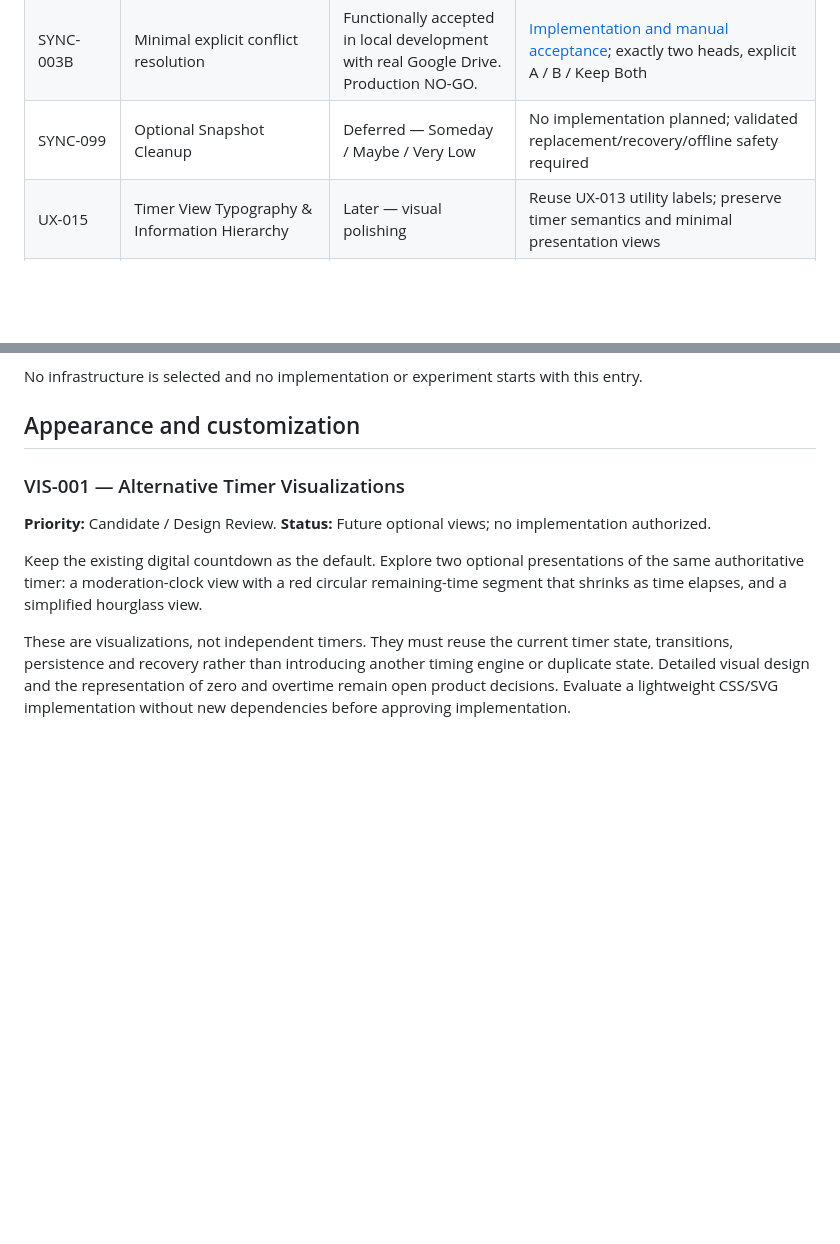
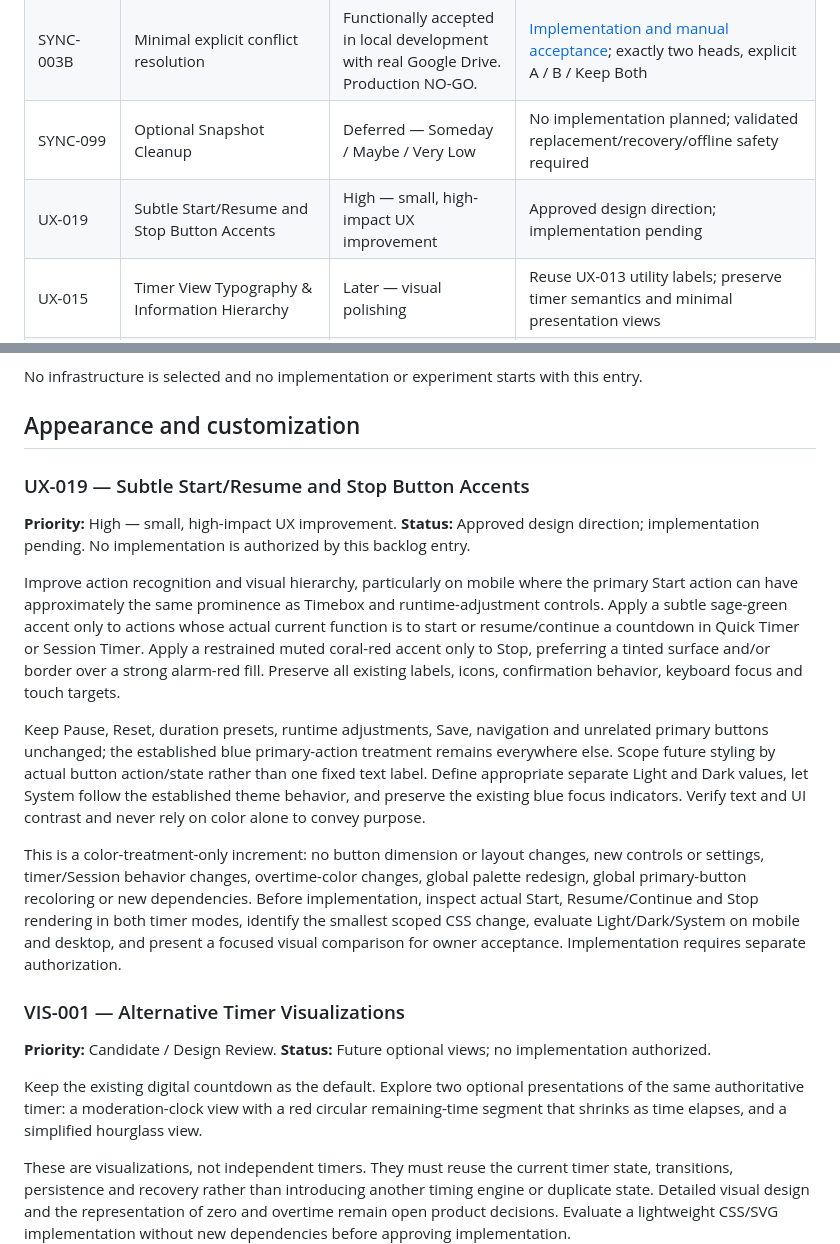
Before and after one commit to nox-vobiscum/easytimer, a Markdown page: docs/backlog.md, 2 parts joined by grey strips. Rendered like a GitHub page; blank space fills up the shorter version.

Commit message:
docs(ux-019): add semantic timer action accents to backlog

```diff
--- a/docs/backlog.md
+++ b/docs/backlog.md
@@ -32,6 +32,7 @@ Delivered work is recorded in the [changelog](../CHANGELOG.md) and the linked ac
 | SYNC-003A | Optional Drive integration in the application | Local application integration implemented and owner-validated with real Google Drive. Production NO-GO. | [Owner acceptance and release blockers](archive/implementation/SYNC-003A_LOCAL_APPLICATION.md); normal/private Firefox, no physical second-device or iOS acceptance |
 | SYNC-003B | Minimal explicit conflict resolution | Functionally accepted in local development with real Google Drive. Production NO-GO. | [Implementation and manual acceptance](archive/implementation/SYNC-003B_CONFLICT_RESOLUTION.md); exactly two heads, explicit A / B / Keep Both |
 | SYNC-099 | Optional Snapshot Cleanup | Deferred — Someday / Maybe / Very Low | No implementation planned; validated replacement/recovery/offline safety required |
+| UX-019 | Subtle Start/Resume and Stop Button Accents | High — small, high-impact UX improvement | Approved design direction; implementation pending |
 | UX-015 | Timer View Typography & Information Hierarchy | Later — visual polishing | Reuse UX-013 utility labels; preserve timer semantics and minimal presentation views |
 | UX-017 | Recovery Candidate Management | Future UX refinement | Explicit management of obsolete runtime candidates; protect meaningful Runs and active ownership |
 | SW-001 | Stopwatch with Time Marks | Candidate / Design Review | Optional third mode; elapsed-time semantics and mark presentation require approval |
@@ -202,6 +203,16 @@ No infrastructure is selected and no implementation or experiment starts with th
 
 ## Appearance and customization
 
+### UX-019 — Subtle Start/Resume and Stop Button Accents
+
+**Priority:** High — small, high-impact UX improvement. **Status:** Approved design direction; implementation pending. No implementation is authorized by this backlog entry.
+
+Improve action recognition and visual hierarchy, particularly on mobile where the primary Start action can have approximately the same prominence as Timebox and runtime-adjustment controls. Apply a subtle sage-green accent only to actions whose actual current function is to start or resume/continue a countdown in Quick Timer or Session Timer. Apply a restrained muted coral-red accent only to Stop, preferring a tinted surface and/or border over a strong alarm-red fill. Preserve all existing labels, icons, confirmation behavior, keyboard focus and touch targets.
+
+Keep Pause, Reset, duration presets, runtime adjustments, Save, navigation and unrelated primary buttons unchanged; the established blue primary-action treatment remains everywhere else. Scope future styling by actual button action/state rather than one fixed text label. Define appropriate separate Light and Dark values, let System follow the established theme behavior, and preserve the existing blue focus indicators. Verify text and UI contrast and never rely on color alone to convey purpose.
+
+This is a color-treatment-only increment: no button dimension or layout changes, new controls or settings, timer/Session behavior changes, overtime-color changes, global palette redesign, global primary-button recoloring or new dependencies. Before implementation, inspect actual Start, Resume/Continue and Stop rendering in both timer modes, identify the smallest scoped CSS change, evaluate Light/Dark/System on mobile and desktop, and present a focused visual comparison for owner acceptance. Implementation requires separate authorization.
+
 ### VIS-001 — Alternative Timer Visualizations
 
 **Priority:** Candidate / Design Review. **Status:** Future optional views; no implementation authorized.
```
